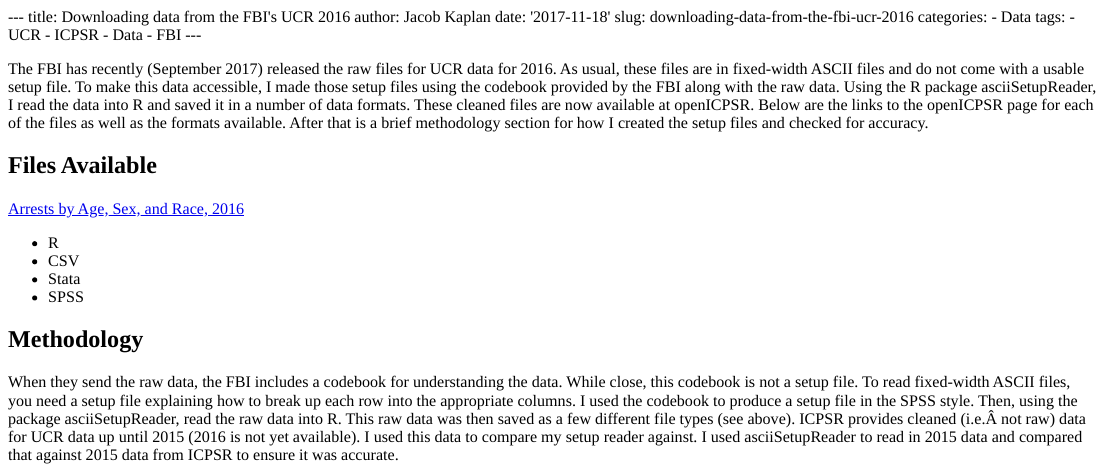
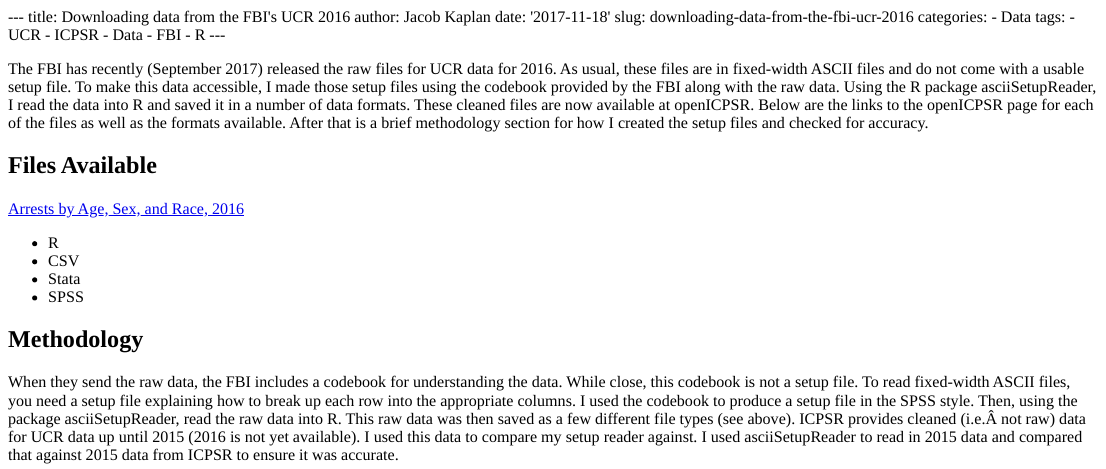
Before and after one commit to jacobkap/crime_blog, an R Markdown document (content/post/2017-11-18-downloading-data-from-the-fbi-ucr-2016.Rmd): the page in a window 1100 px wide, from its top. The pictures show the output file content/post/2017-11-18-downloading-data-from-the-fbi-ucr-2016.html that the author committed with the source, opened offline.

Commit message:
changed a tag.

```diff
--- a/content/post/2017-11-18-downloading-data-from-the-fbi-ucr-2016.Rmd
+++ b/content/post/2017-11-18-downloading-data-from-the-fbi-ucr-2016.Rmd
@@ -10,6 +10,7 @@ tags:
   - ICPSR
   - Data
   - FBI
+  - R
 ---
 
 The FBI has recently (September 2017) released the raw files for UCR data for 2016. As usual, these files are in fixed-width ASCII files and do not come with a usable setup file. To make this data accessible, I made those setup files using the codebook provided by the FBI along with the raw data. Using the R package asciiSetupReader, I read the data into R and saved it in a number of data formats. These cleaned files are now available at openICPSR. Below are the links to the openICPSR page for each of the files as well as the formats available. After that is a brief methodology section for how I created the setup files and checked for accuracy.
```
Also changed, not shown: content/post/2017-11-18-downloading-data-from-the-fbi-ucr-2016.html, 4 other files.
